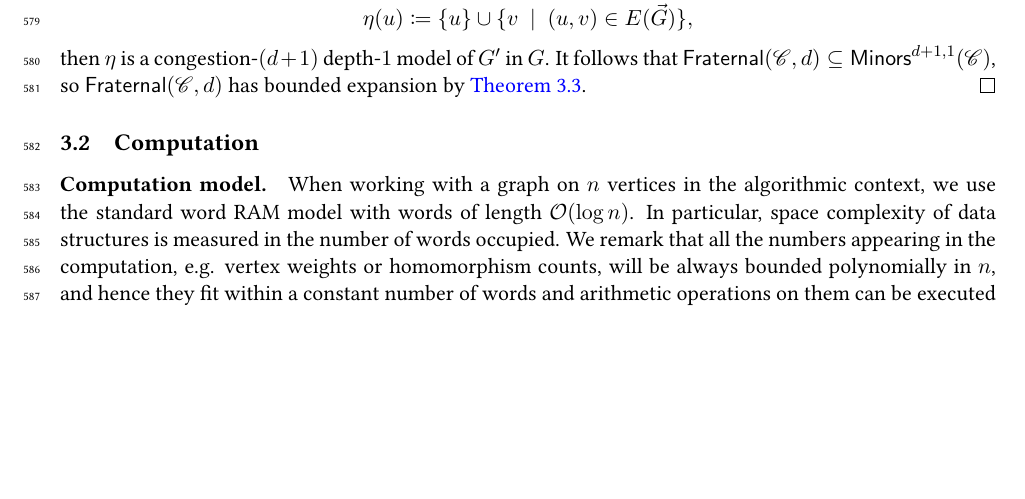
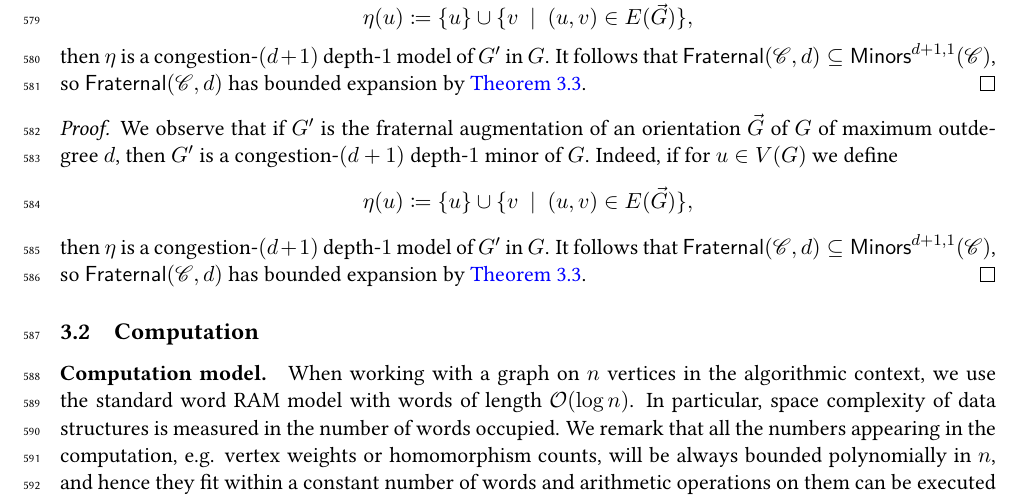
Before and after one commit to bartlomiejbosek/dynamic-dominating-set, a LaTeX paper (main.tex, which reads prelims.tex): part of page 16 of 59, cut so that both start at the same text, the shorter picture padded with empty space. Compiled offline with pdfLaTeX.

```diff
--- a/prelims.tex
+++ b/prelims.tex
@@ -137,6 +137,11 @@
 	\[\eta(u)\coloneqq \{u\}\cup \{v~\mid~(u, v)\in E(\vec G)\},\]
 	then $\eta$ is a congestion-$(d+1)$ depth-$1$ model of $G'$ in $G$. It follows that $\Fra(\Cc,d)\subseteq \Minors^{d+1,1}(\Cc)$, so $\Fra(\Cc,d)$ has bounded expansion by \cref{thm:cong-minors}.
 \end{proof}
+\begin{proof}
+	We observe that if $G'$ is the fraternal augmentation of an orientation $\vec G$ of $G$ of maximum outdegree~$d$, then $G'$ is a congestion-$(d+1)$ depth-$1$ minor of $G$. Indeed, if for $u\in V(G)$ we define
+	\[\eta(u)\coloneqq \{u\}\cup \{v~\mid~(u, v)\in E(\vec G)\},\]
+	then $\eta$ is a congestion-$(d+1)$ depth-$1$ model of $G'$ in $G$. It follows that $\Fra(\Cc,d)\subseteq \Minors^{d+1,1}(\Cc)$, so $\Fra(\Cc,d)$ has bounded expansion by \cref{thm:cong-minors}.
+\end{proof}
 
 
 %	 Let $G\in \Cc$ be such that $G'$ is obtained from $G$ by repeatedly adding pendants.
```
